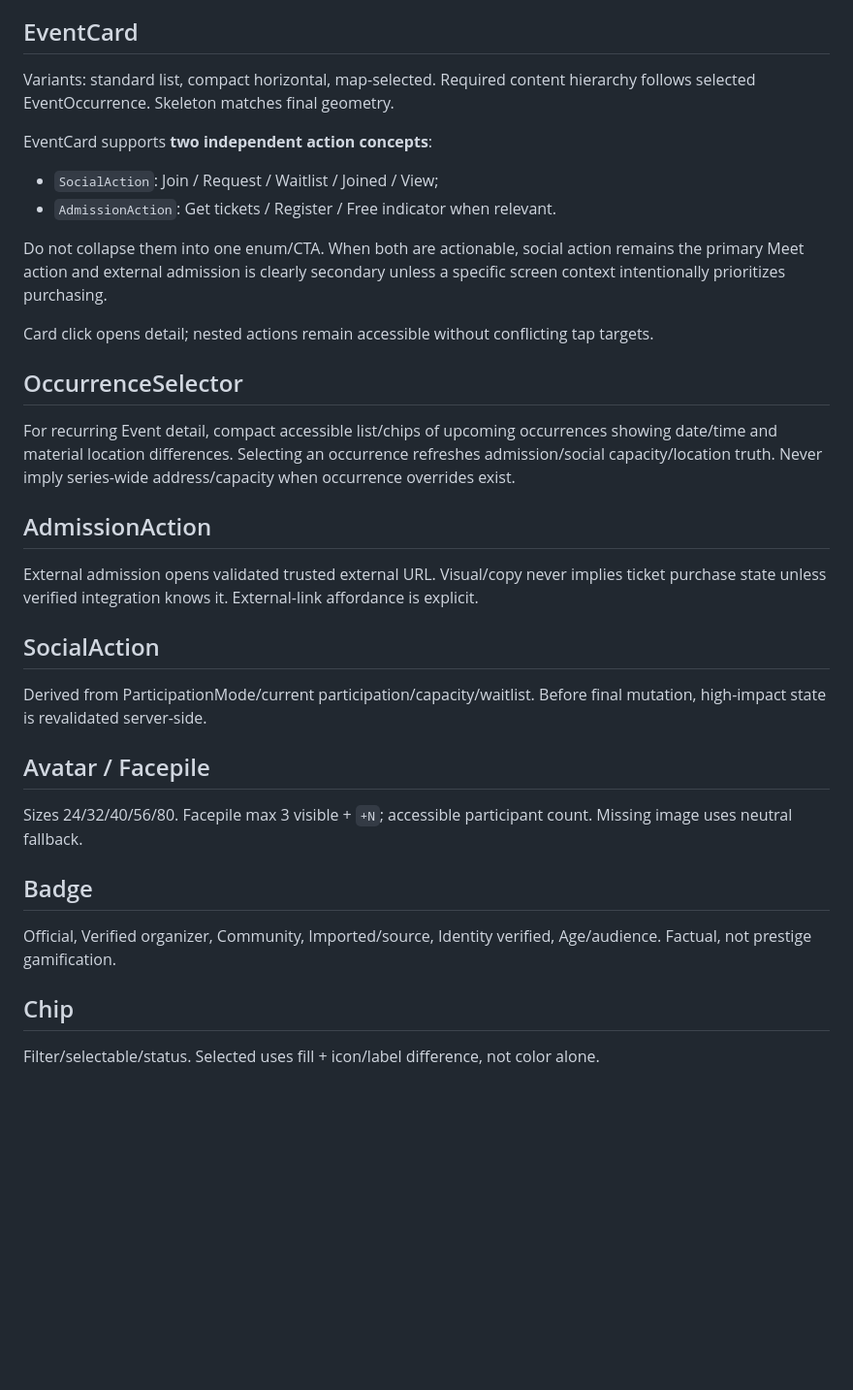
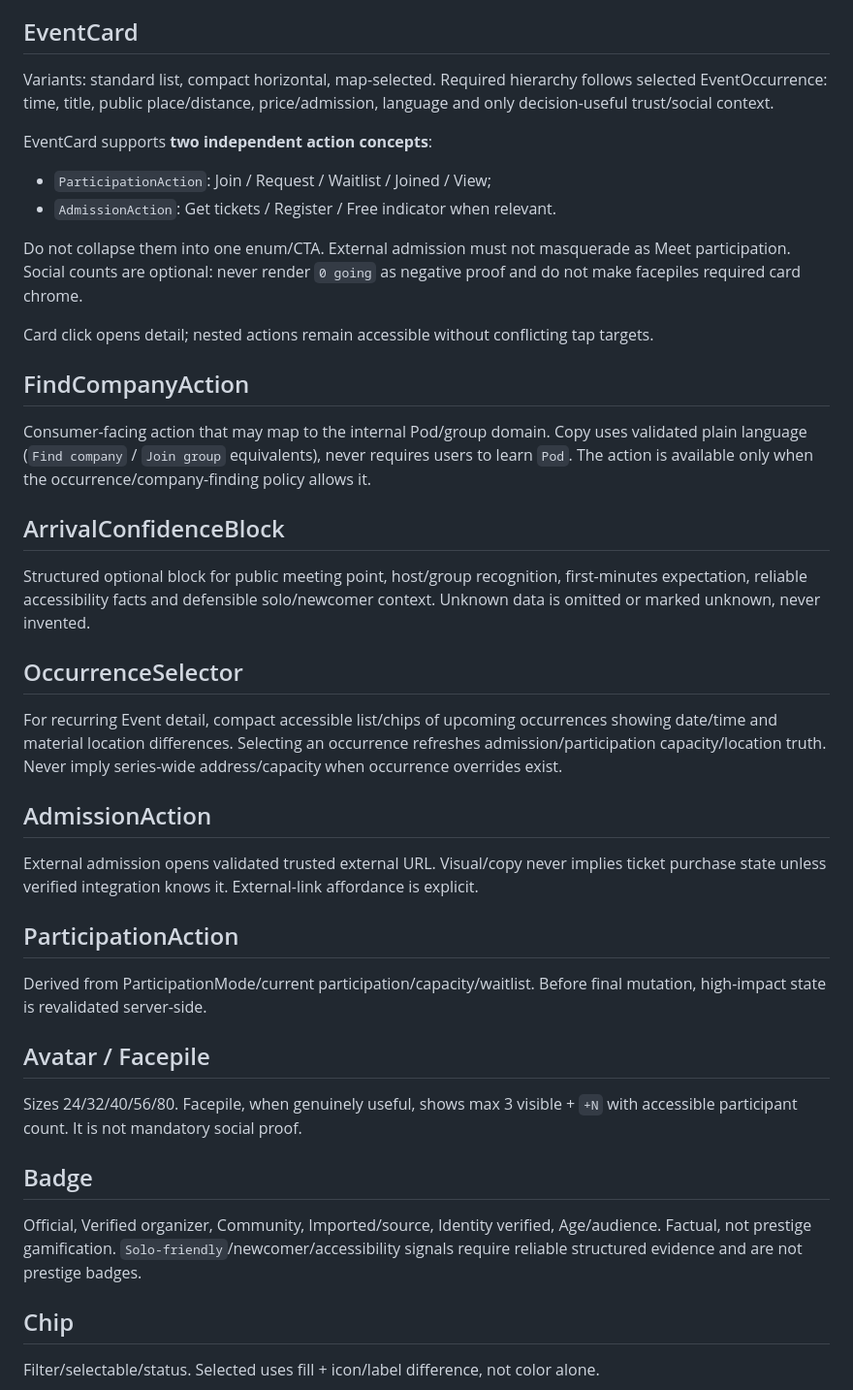
Before and after one commit to StrayForest/meet, a Markdown page: docs/design-docs/component-specs.md, the part around one of its changes. Shown at 97% size. Rendered like a GitHub page; blank space fills up the shorter version.

Commit message:
docs: align components with four-tab V1 and future-gated home safety

```diff
--- a/docs/design-docs/component-specs.md
+++ b/docs/design-docs/component-specs.md
@@ -7,30 +7,36 @@ Variants: Primary, Secondary, Ghost, Danger, Text. Default height 48; compact 40
 
 ## EventCard
 Variants: standard list, compact horizontal, map-selected.
-Required content hierarchy follows selected EventOccurrence. Skeleton matches final geometry.
+Required hierarchy follows selected EventOccurrence: time, title, public place/distance, price/admission, language and only decision-useful trust/social context.
 
 EventCard supports **two independent action concepts**:
-- `SocialAction`: Join / Request / Waitlist / Joined / View;
+- `ParticipationAction`: Join / Request / Waitlist / Joined / View;
 - `AdmissionAction`: Get tickets / Register / Free indicator when relevant.
 
-Do not collapse them into one enum/CTA. When both are actionable, social action remains the primary Meet action and external admission is clearly secondary unless a specific screen context intentionally prioritizes purchasing.
+Do not collapse them into one enum/CTA. External admission must not masquerade as Meet participation. Social counts are optional: never render `0 going` as negative proof and do not make facepiles required card chrome.
 
 Card click opens detail; nested actions remain accessible without conflicting tap targets.
 
+## FindCompanyAction
+Consumer-facing action that may map to the internal Pod/group domain. Copy uses validated plain language (`Find company` / `Join group` equivalents), never requires users to learn `Pod`. The action is available only when the occurrence/company-finding policy allows it.
+
+## ArrivalConfidenceBlock
+Structured optional block for public meeting point, host/group recognition, first-minutes expectation, reliable accessibility facts and defensible solo/newcomer context. Unknown data is omitted or marked unknown, never invented.
+
 ## OccurrenceSelector
-For recurring Event detail, compact accessible list/chips of upcoming occurrences showing date/time and material location differences. Selecting an occurrence refreshes admission/social capacity/location truth. Never imply series-wide address/capacity when occurrence overrides exist.
+For recurring Event detail, compact accessible list/chips of upcoming occurrences showing date/time and material location differences. Selecting an occurrence refreshes admission/participation capacity/location truth. Never imply series-wide address/capacity when occurrence overrides exist.
 
 ## AdmissionAction
 External admission opens validated trusted external URL. Visual/copy never implies ticket purchase state unless verified integration knows it. External-link affordance is explicit.
 
-## SocialAction
+## ParticipationAction
 Derived from ParticipationMode/current participation/capacity/waitlist. Before final mutation, high-impact state is revalidated server-side.
 
 ## Avatar / Facepile
-Sizes 24/32/40/56/80. Facepile max 3 visible + `+N`; accessible participant count. Missing image uses neutral fallback.
+Sizes 24/32/40/56/80. Facepile, when genuinely useful, shows max 3 visible + `+N` with accessible participant count. It is not mandatory social proof.
 
 ## Badge
-Official, Verified organizer, Community, Imported/source, Identity verified, Age/audience. Factual, not prestige gamification.
+Official, Verified organizer, Community, Imported/source, Identity verified, Age/audience. Factual, not prestige gamification. `Solo-friendly`/newcomer/accessibility signals require reliable structured evidence and are not prestige badges.
 
 ## Chip
 Filter/selectable/status. Selected uses fill + icon/label difference, not color alone.
```
Also changed, not shown: other parts of docs/design-docs/component-specs.md (+4 -4 lines).
